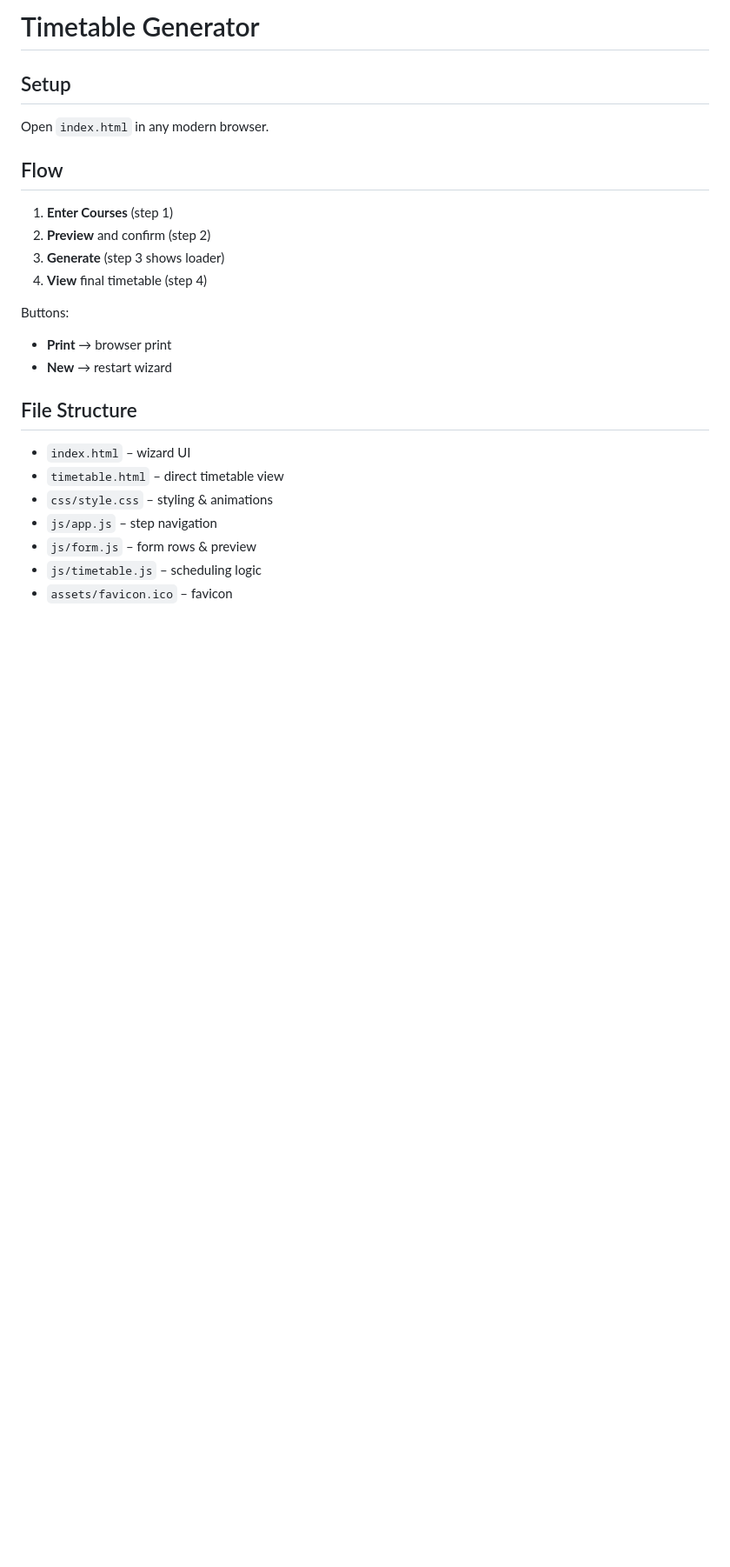
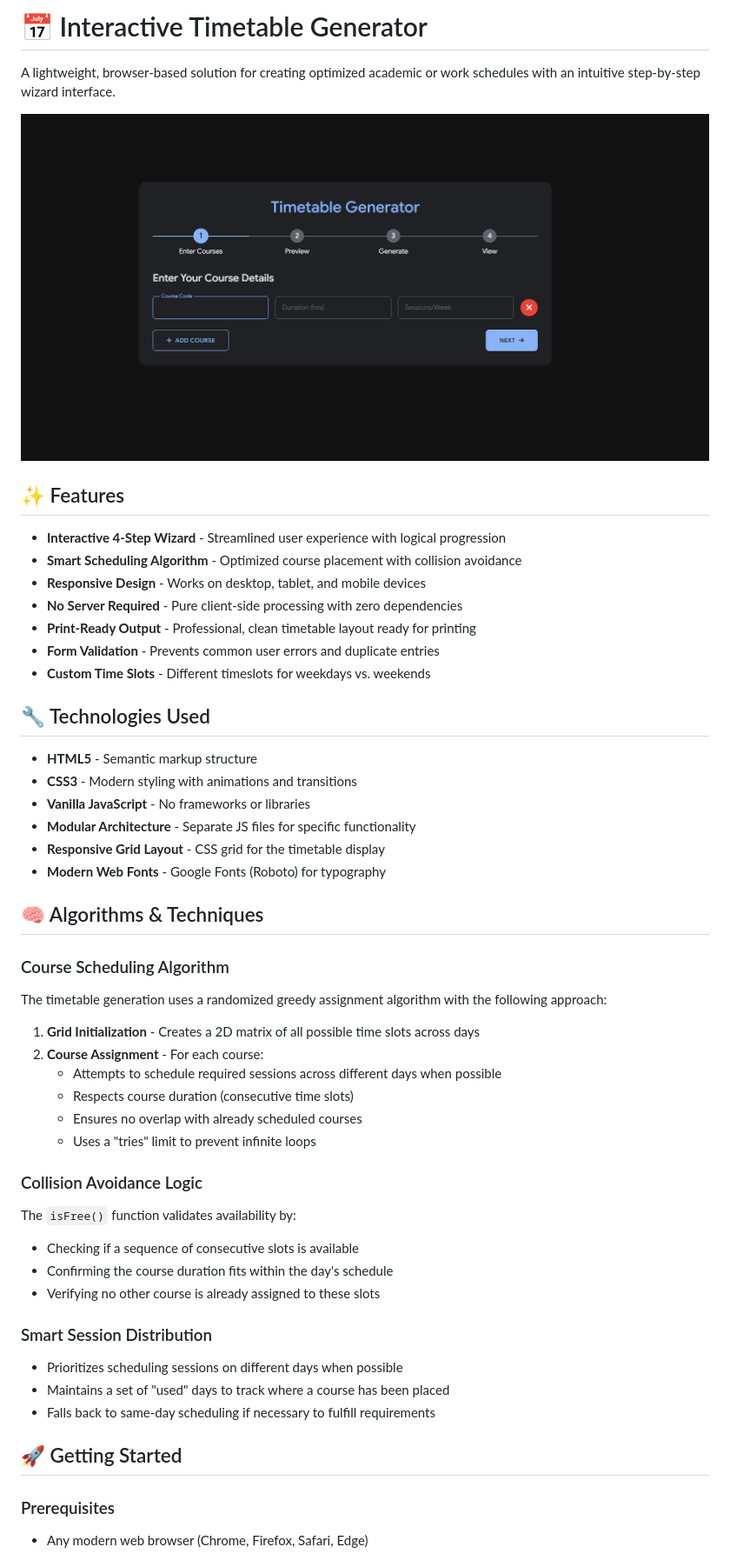
Before and after one commit to technovore007/Time-Table-Generator, a Markdown page: README.md, the part around the change printed below. Shown: that part at 87% size. GitHub-like rendering; pictures changed too: assets/ss.png (added); blank space fills up the shorter version.

```diff
--- a/README.md
+++ b/README.md
@@ -1,23 +1,56 @@
-# Timetable Generator
+# 📅 Interactive Timetable Generator
 
-## Setup
-Open `index.html` in any modern browser.
+A lightweight, browser-based solution for creating optimized academic or work schedules with an intuitive step-by-step wizard interface.
 
-## Flow
-1. **Enter Courses** (step 1)
-2. **Preview** and confirm (step 2)
-3. **Generate** (step 3 shows loader)
-4. **View** final timetable (step 4)
+![Timetable Generator Screenshot](assets/ss.png)
 
-Buttons:
-- **Print** → browser print
-- **New** → restart wizard
+## ✨ Features
 
-## File Structure
-- `index.html` – wizard UI
-- `timetable.html` – direct timetable view
-- `css/style.css` – styling & animations
-- `js/app.js` – step navigation
-- `js/form.js` – form rows & preview
-- `js/timetable.js` – scheduling logic
-- `assets/favicon.ico` – favicon
+- **Interactive 4-Step Wizard** - Streamlined user experience with logical progression
+- **Smart Scheduling Algorithm** - Optimized course placement with collision avoidance
+- **Responsive Design** - Works on desktop, tablet, and mobile devices
+- **No Server Required** - Pure client-side processing with zero dependencies
+- **Print-Ready Output** - Professional, clean timetable layout ready for printing
+- **Form Validation** - Prevents common user errors and duplicate entries
+- **Custom Time Slots** - Different timeslots for weekdays vs. weekends
+
+## 🔧 Technologies Used
+
+- **HTML5** - Semantic markup structure
+- **CSS3** - Modern styling with animations and transitions
+- **Vanilla JavaScript** - No frameworks or libraries
+- **Modular Architecture** - Separate JS files for specific functionality
+- **Responsive Grid Layout** - CSS grid for the timetable display
+- **Modern Web Fonts** - Google Fonts (Roboto) for typography
+
+## 🧠 Algorithms & Techniques
+
+### Course Scheduling Algorithm
+
+The timetable generation uses a randomized greedy assignment algorithm with the following approach:
+
+1. **Grid Initialization** - Creates a 2D matrix of all possible time slots across days
+2. **Course Assignment** - For each course:
+   - Attempts to schedule required sessions across different days when possible
+   - Respects course duration (consecutive time slots)
+   - Ensures no overlap with already scheduled courses
+   - Uses a "tries" limit to prevent infinite loops
+
+### Collision Avoidance Logic
+
+The `isFree()` function validates availability by:
+- Checking if a sequence of consecutive slots is available
+- Confirming the course duration fits within the day's schedule
+- Verifying no other course is already assigned to these slots
+
+### Smart Session Distribution
+
+- Prioritizes scheduling sessions on different days when possible
+- Maintains a set of "used" days to track where a course has been placed
+- Falls back to same-day scheduling if necessary to fulfill requirements
+
+## 🚀 Getting Started
+
+### Prerequisites
+- Any modern web browser (Chrome, Firefox, Safari, Edge)
+
```
Also changed, not shown: other parts of README.md (+91 -0 lines).
